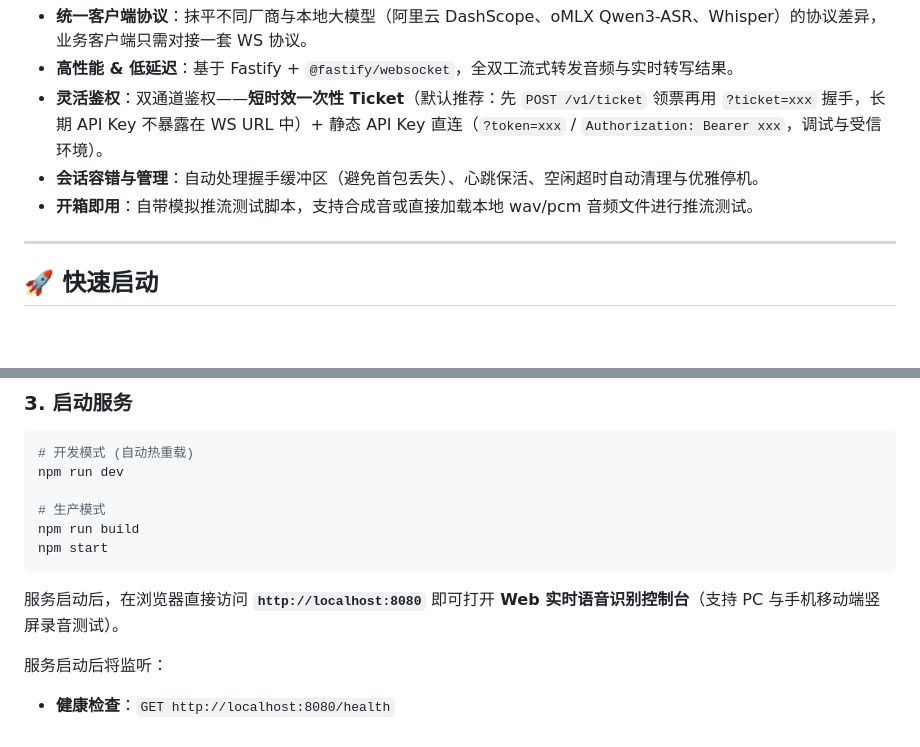
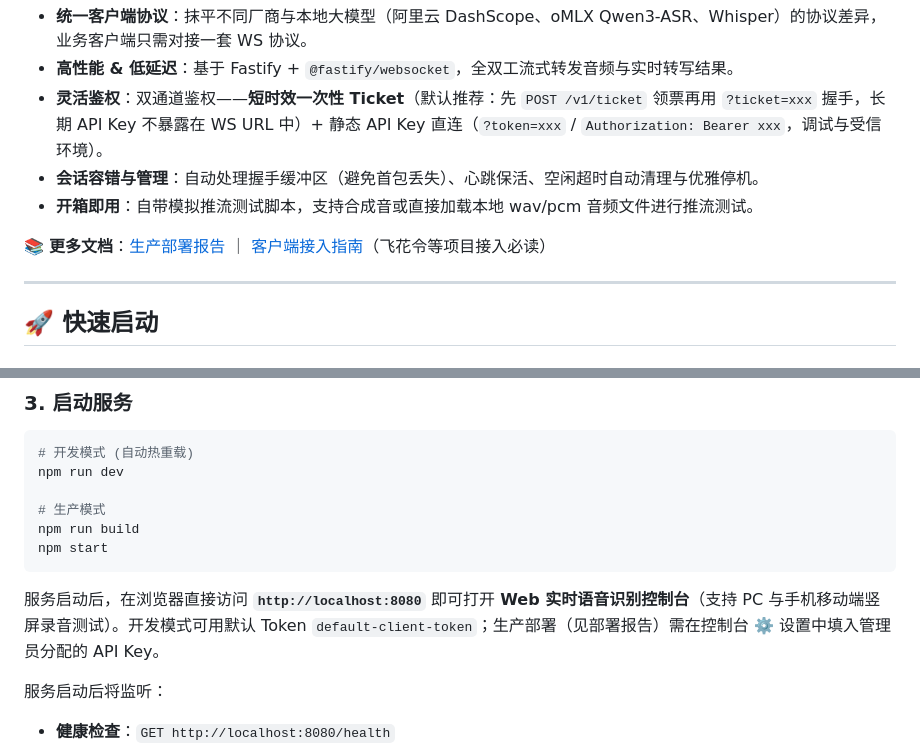
Before and after one commit to iazrael/UniversalASR, a Markdown page: README.md, 2 parts joined by grey strips. Rendered like a GitHub page; blank space fills up the shorter version.

````diff
--- a/README.md
+++ b/README.md
@@ -15,6 +15,8 @@
 - **灵活鉴权**：双通道鉴权——**短时效一次性 Ticket**（默认推荐：先 `POST /v1/ticket` 领票再用 `?ticket=xxx` 握手，长期 API Key 不暴露在 WS URL 中）+ 静态 API Key 直连（`?token=xxx` / `Authorization: Bearer xxx`，调试与受信环境）。
 - **会话容错与管理**：自动处理握手缓冲区（避免首包丢失）、心跳保活、空闲超时自动清理与优雅停机。
 - **开箱即用**：自带模拟推流测试脚本，支持合成音或直接加载本地 wav/pcm 音频文件进行推流测试。
+
+📚 **更多文档**：[生产部署报告](docs/deployment-report.md) ｜ [客户端接入指南](docs/client-integration-guide.md)（飞花令等项目接入必读）
 
 ---
 
@@ -69,7 +71,7 @@ npm run build
 npm start
 ```
 
-服务启动后，在浏览器直接访问 **`http://localhost:8080`** 即可打开 **Web 实时语音识别控制台**（支持 PC 与手机移动端竖屏录音测试）。
+服务启动后，在浏览器直接访问 **`http://localhost:8080`** 即可打开 **Web 实时语音识别控制台**（支持 PC 与手机移动端竖屏录音测试）。开发模式可用默认 Token `default-client-token`；生产部署（见部署报告）需在控制台 ⚙️ 设置中填入管理员分配的 API Key。
 
 服务启动后将监听：
 - **健康检查**：`GET http://localhost:8080/health`
````
Also changed, not shown: docs/client-integration-guide.md (added, +179 -0 lines), docs/deployment-report.md (added, +125 -0 lines).
